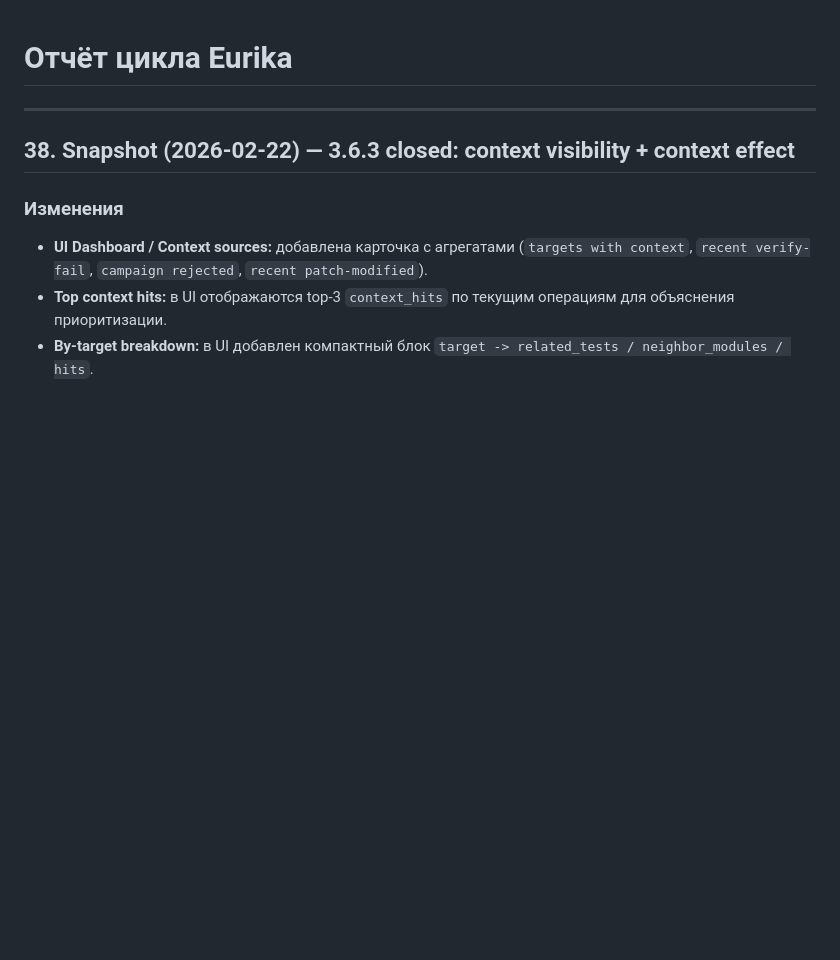
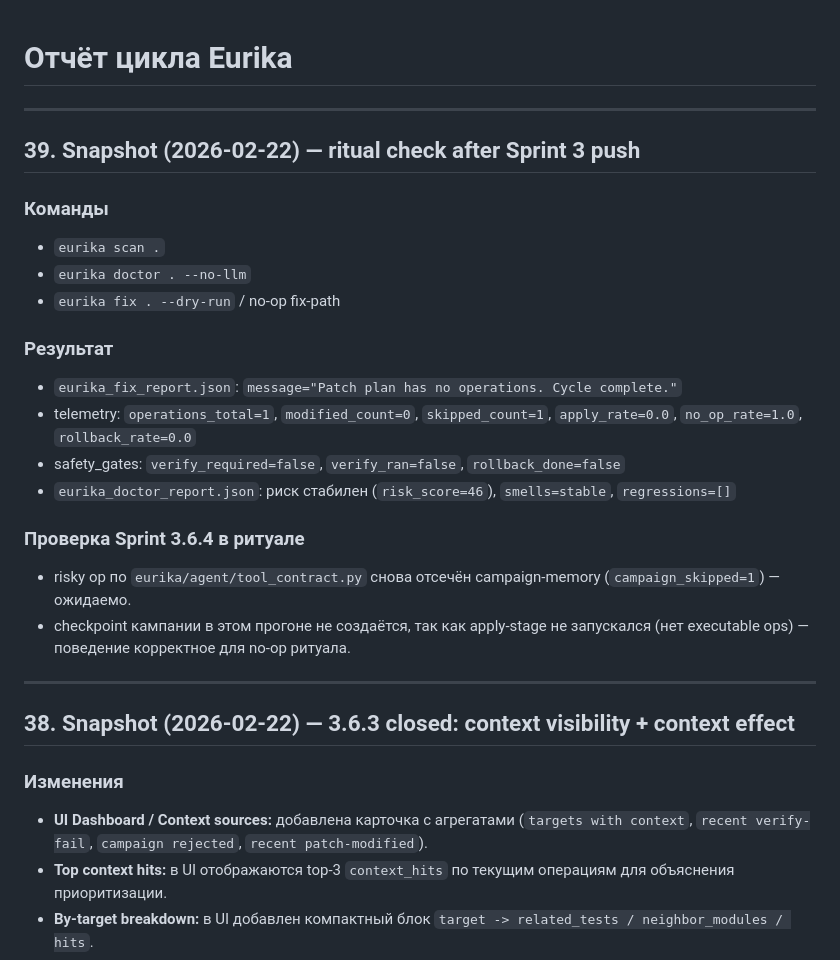
Before and after one commit to isayeu/eurika_2.0, a Markdown page: CYCLE_REPORT.md, the part around the change. Rendered like a GitHub page; blank space fills up the shorter version.

Commit message:
docs(r4): record post-push ritual snapshot for sprint 3
Capture the latest no-op ritual results after Sprint 3 push and document expected campaign-checkpoint behavior when apply stage is not executed.

Co-authored-by: Cursor <cursoragent@cursor.com>

```diff
--- a/CYCLE_REPORT.md
+++ b/CYCLE_REPORT.md
@@ -1,4 +1,23 @@
 # Отчёт цикла Eurika
+
+---
+
+## 39. Snapshot (2026-02-22) — ritual check after Sprint 3 push
+
+### Команды
+- `eurika scan .`
+- `eurika doctor . --no-llm`
+- `eurika fix . --dry-run` / no-op fix-path
+
+### Результат
+- `eurika_fix_report.json`: `message="Patch plan has no operations. Cycle complete."`
+- telemetry: `operations_total=1`, `modified_count=0`, `skipped_count=1`, `apply_rate=0.0`, `no_op_rate=1.0`, `rollback_rate=0.0`
+- safety_gates: `verify_required=false`, `verify_ran=false`, `rollback_done=false`
+- `eurika_doctor_report.json`: риск стабилен (`risk_score=46`), `smells=stable`, `regressions=[]`
+
+### Проверка Sprint 3.6.4 в ритуале
+- risky op по `eurika/agent/tool_contract.py` снова отсечён campaign-memory (`campaign_skipped=1`) — ожидаемо.
+- checkpoint кампании в этом прогоне не создаётся, так как apply-stage не запускался (нет executable ops) — поведение корректное для no-op ритуала.
 
 ---
 
```
